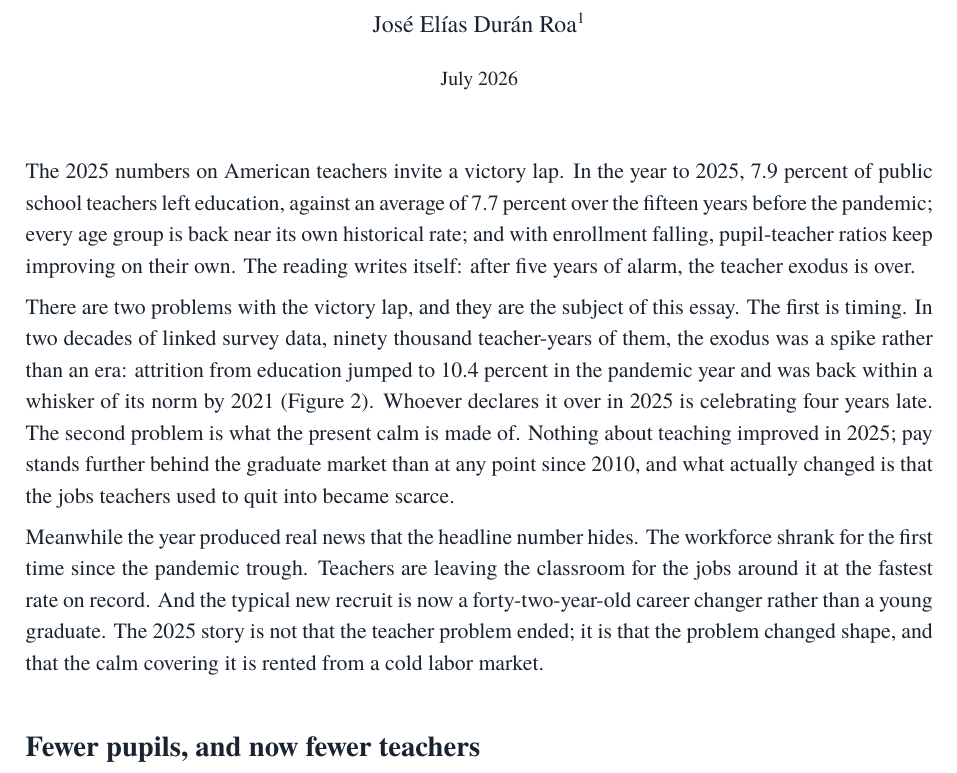
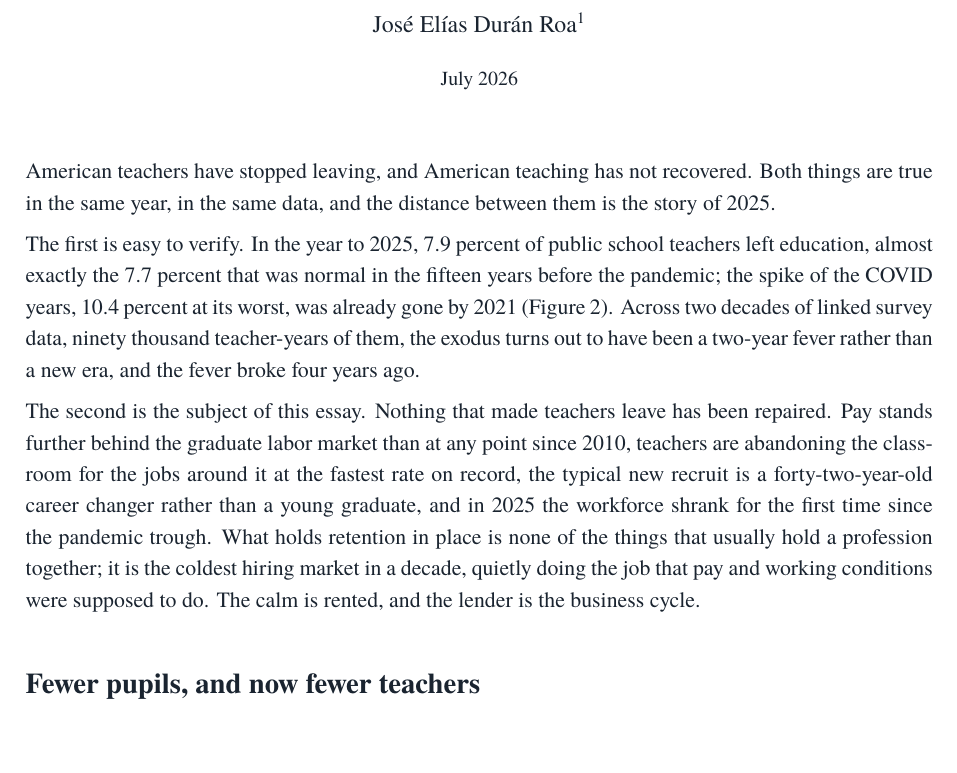
Before and after one commit to jedr1-ship-it/Alternative-Pathways----Quant, a LaTeX document (report/borrowed_recovery_us.tex): part of page 1 of 7, cut so that both start at the same text. Compiled offline with pdfLaTeX.

Commit message:
Open with the paradox, not the strawman
The lead no longer voices the celebratory reading it then refutes;
it states the two true sentences and their distance: teachers stopped
leaving, teaching has not recovered.

Co-Authored-By: Claude Fable 5 <noreply@anthropic.com>
Claude-Session: https://claude.ai/code/session_01CXyEqorW9kfTvbgFT2qiSi

```diff
--- a/report/borrowed_recovery_us.tex
+++ b/report/borrowed_recovery_us.tex
@@ -51,31 +51,28 @@ own.}}
 
 \vspace{14pt}
 
-The 2025 numbers on American teachers invite a victory lap. In the year to
-2025, 7.9 percent of public school teachers left education, against an
-average of 7.7 percent over the fifteen years before the pandemic; every
-age group is back near its own historical rate; and with enrollment
-falling, pupil-teacher ratios keep improving on their own. The reading
-writes itself: after five years of alarm, the teacher exodus is over.
+American teachers have stopped leaving, and American teaching has not
+recovered. Both things are true in the same year, in the same data, and
+the distance between them is the story of 2025.
 
-There are two problems with the victory lap, and they are the subject of
-this essay. The first is timing. In two decades of linked survey data,
-ninety thousand teacher-years of them, the exodus was a spike rather than
-an era: attrition from education jumped to 10.4 percent in the pandemic
-year and was back within a whisker of its norm by 2021 (Figure~2).
-Whoever declares it over in 2025 is celebrating four years late. The
-second problem is what the present calm is made of. Nothing about
-teaching improved in 2025; pay stands further behind the graduate market
-than at any point since 2010, and what actually changed is that the jobs
-teachers used to quit into became scarce.
+The first is easy to verify. In the year to 2025, 7.9 percent of public
+school teachers left education, almost exactly the 7.7 percent that was
+normal in the fifteen years before the pandemic; the spike of the COVID
+years, 10.4 percent at its worst, was already gone by 2021 (Figure~2).
+Across two decades of linked survey data, ninety thousand teacher-years
+of them, the exodus turns out to have been a two-year fever rather than a
+new era, and the fever broke four years ago.
 
-Meanwhile the year produced real news that the headline number hides. The
-workforce shrank for the first time since the pandemic trough. Teachers
-are leaving the classroom for the jobs around it at the fastest rate on
-record. And the typical new recruit is now a forty-two-year-old career
-changer rather than a young graduate. The 2025 story is not that the
-teacher problem ended; it is that the problem changed shape, and that the
-calm covering it is rented from a cold labor market.
+The second is the subject of this essay. Nothing that made teachers leave
+has been repaired. Pay stands further behind the graduate labor market
+than at any point since 2010, teachers are abandoning the classroom for
+the jobs around it at the fastest rate on record, the typical new recruit
+is a forty-two-year-old career changer rather than a young graduate, and
+in 2025 the workforce shrank for the first time since the pandemic
+trough. What holds retention in place is none of the things that usually
+hold a profession together; it is the coldest hiring market in a decade,
+quietly doing the job that pay and working conditions were supposed to
+do. The calm is rented, and the lender is the business cycle.
 
 \section*{Fewer pupils, and now fewer teachers}
 
```
Also changed, not shown: report/borrowed_recovery_us.pdf.
